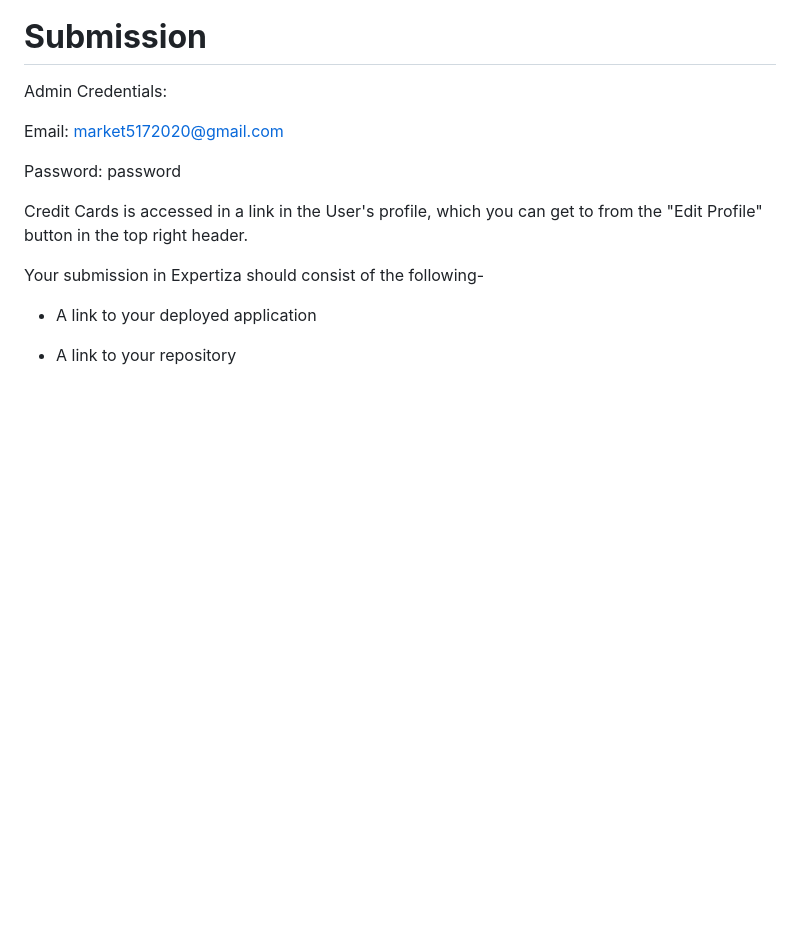
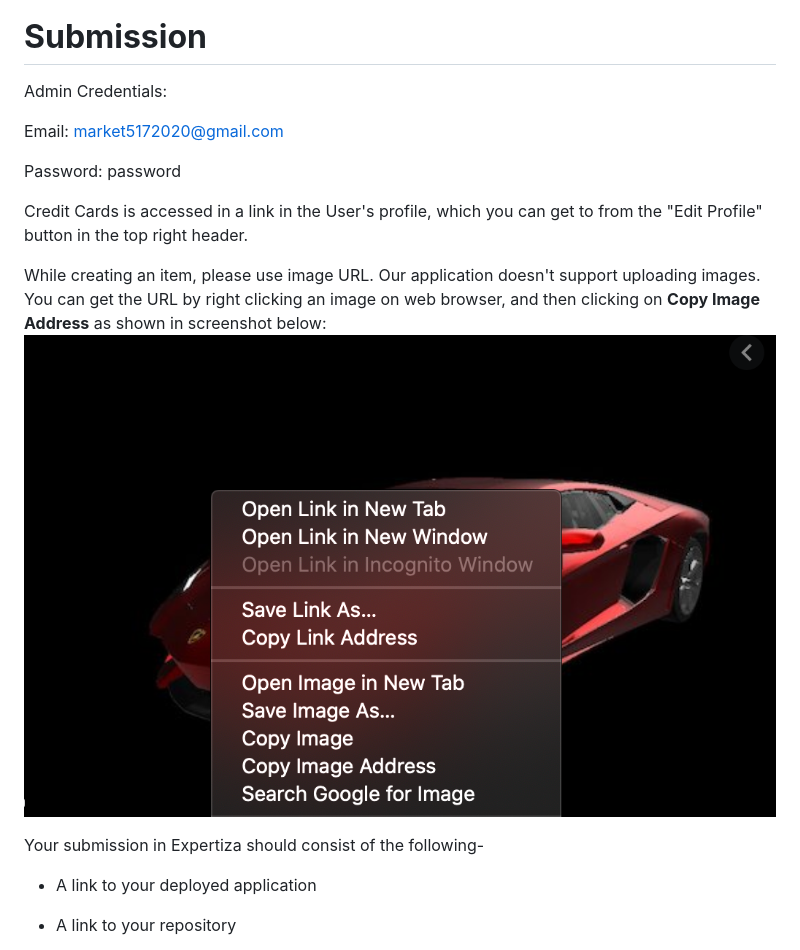
Before and after one commit to thwinter2/Marketplace, a Markdown page: README.md, the part around the change. Drawn GitHub-style; pictures changed too: images/image_link.png (added); blank space fills up the shorter version.

Commit message:
README file update for instructions to add image URL while creating item

```diff
--- a/README.md
+++ b/README.md
@@ -11,6 +11,8 @@ Password: password
 
 Credit Cards is accessed in a link in the User's profile, which you can get to from the "Edit Profile" button in the top right header.
 
+While creating an item, please use image URL. Our application doesn't support uploading images. You can get the URL by right clicking an image on web browser, and then clicking on **Copy Image Address** as shown in screenshot below:
+![Image Link](images/image_link.png)
 
 Your submission in Expertiza should consist of the following-
 
```
